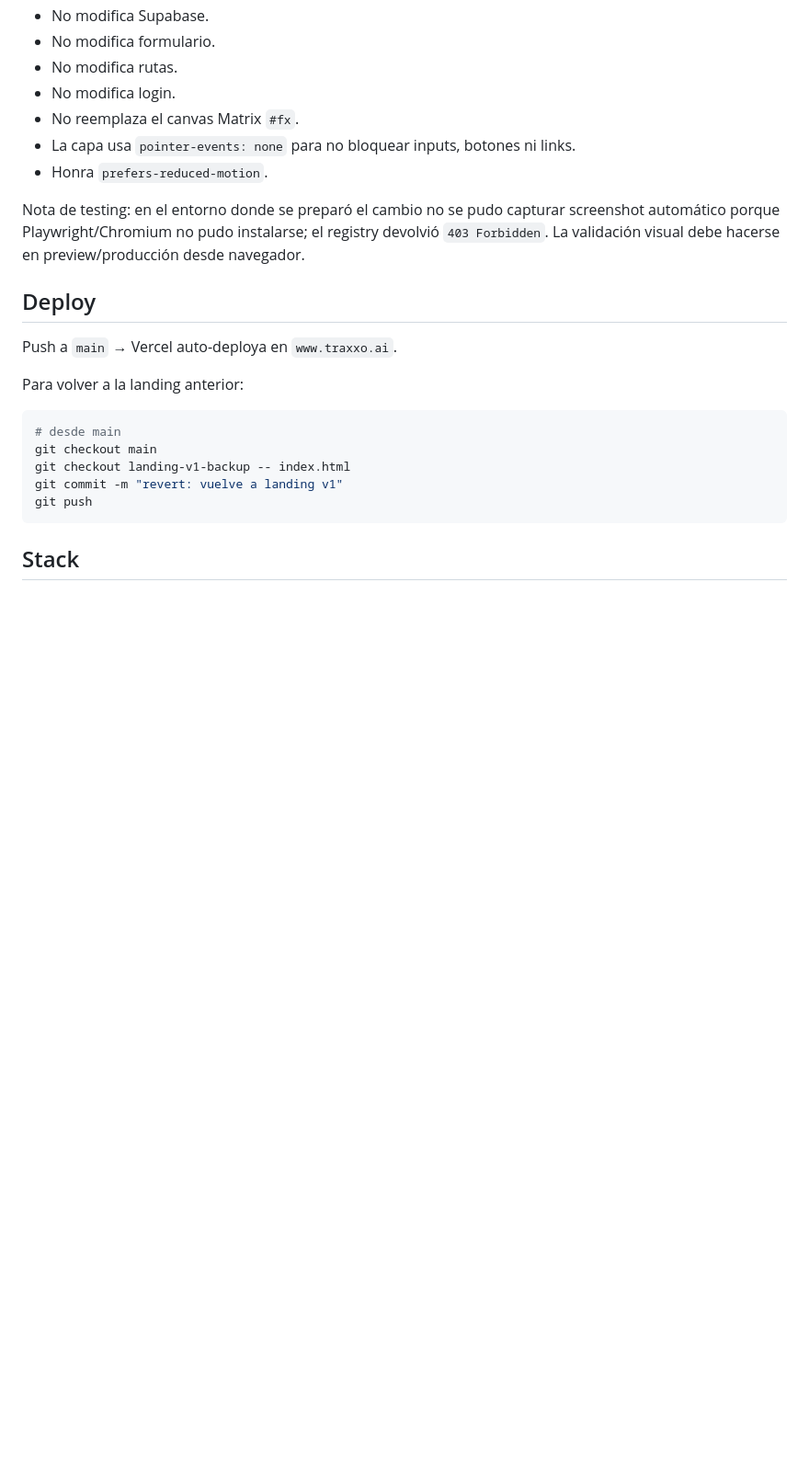
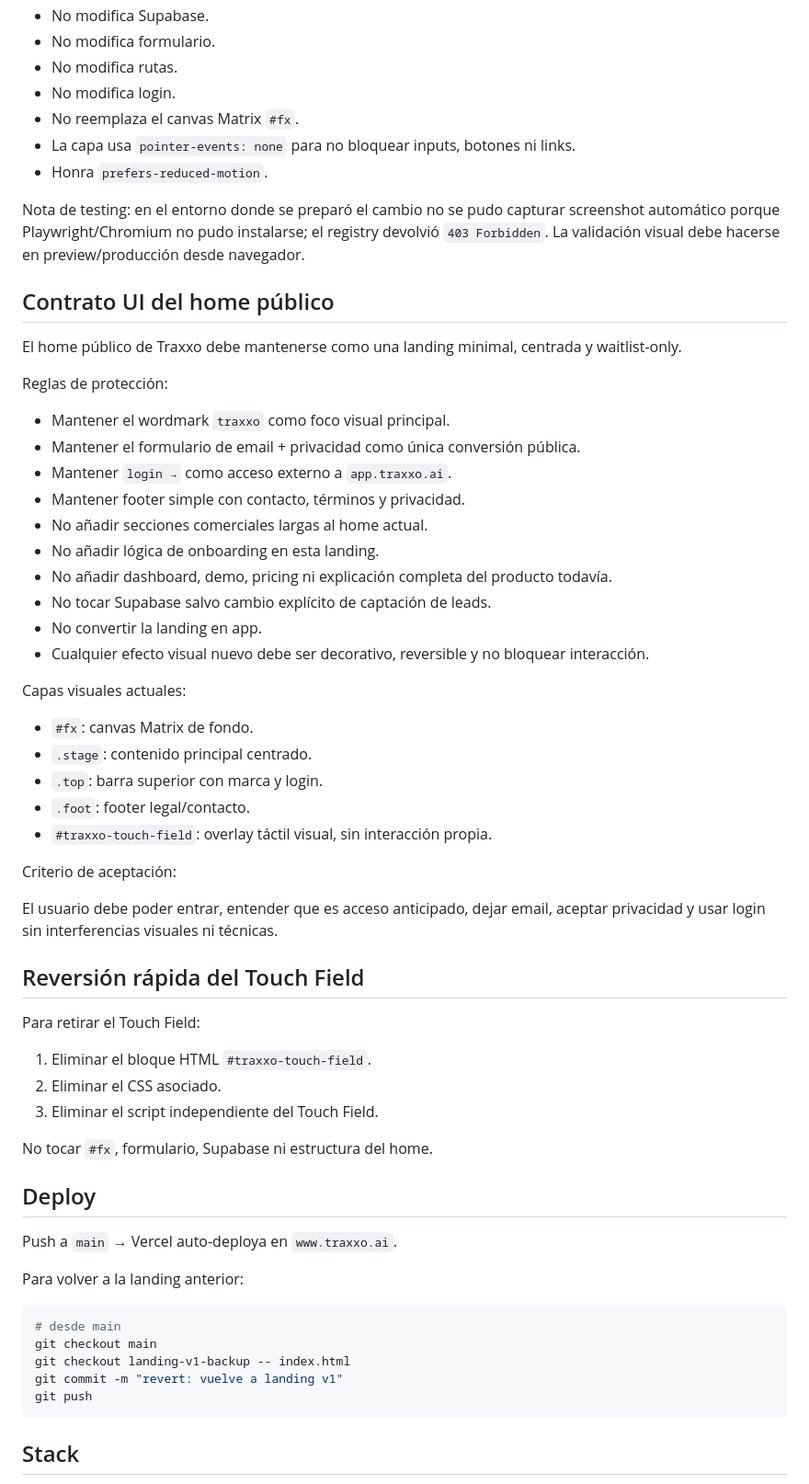
Before and after one commit to WyzloPro/traxxo-landing, a Markdown page: README.md, the part around the change. Shown at 92% size. Rendered like a GitHub page; blank space fills up the shorter version.

Commit message:
docs: add public home UI contract

```diff
--- a/README.md
+++ b/README.md
@@ -61,6 +61,45 @@ Reglas de protección del cambio:
 
 Nota de testing: en el entorno donde se preparó el cambio no se pudo capturar screenshot automático porque Playwright/Chromium no pudo instalarse; el registry devolvió `403 Forbidden`. La validación visual debe hacerse en preview/producción desde navegador.
 
+## Contrato UI del home público
+
+El home público de Traxxo debe mantenerse como una landing minimal, centrada y waitlist-only.
+
+Reglas de protección:
+
+- Mantener el wordmark `traxxo` como foco visual principal.
+- Mantener el formulario de email + privacidad como única conversión pública.
+- Mantener `login →` como acceso externo a `app.traxxo.ai`.
+- Mantener footer simple con contacto, términos y privacidad.
+- No añadir secciones comerciales largas al home actual.
+- No añadir lógica de onboarding en esta landing.
+- No añadir dashboard, demo, pricing ni explicación completa del producto todavía.
+- No tocar Supabase salvo cambio explícito de captación de leads.
+- No convertir la landing en app.
+- Cualquier efecto visual nuevo debe ser decorativo, reversible y no bloquear interacción.
+
+Capas visuales actuales:
+
+- `#fx`: canvas Matrix de fondo.
+- `.stage`: contenido principal centrado.
+- `.top`: barra superior con marca y login.
+- `.foot`: footer legal/contacto.
+- `#traxxo-touch-field`: overlay táctil visual, sin interacción propia.
+
+Criterio de aceptación:
+
+El usuario debe poder entrar, entender que es acceso anticipado, dejar email, aceptar privacidad y usar login sin interferencias visuales ni técnicas.
+
+## Reversión rápida del Touch Field
+
+Para retirar el Touch Field:
+
+1. Eliminar el bloque HTML `#traxxo-touch-field`.
+2. Eliminar el CSS asociado.
+3. Eliminar el script independiente del Touch Field.
+
+No tocar `#fx`, formulario, Supabase ni estructura del home.
+
 ## Deploy
 
 Push a `main` → Vercel auto-deploya en `www.traxxo.ai`.
```
